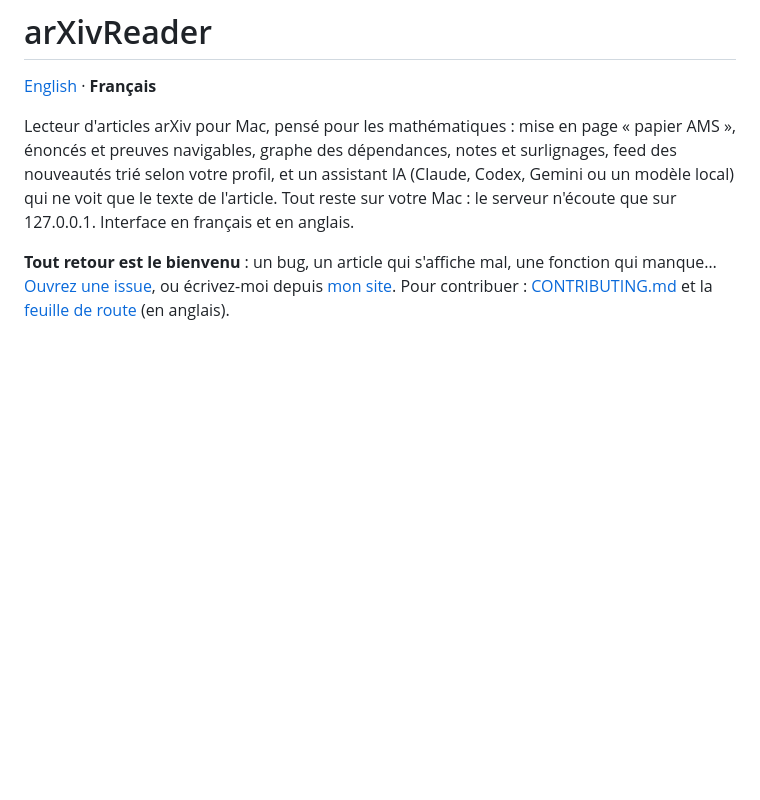
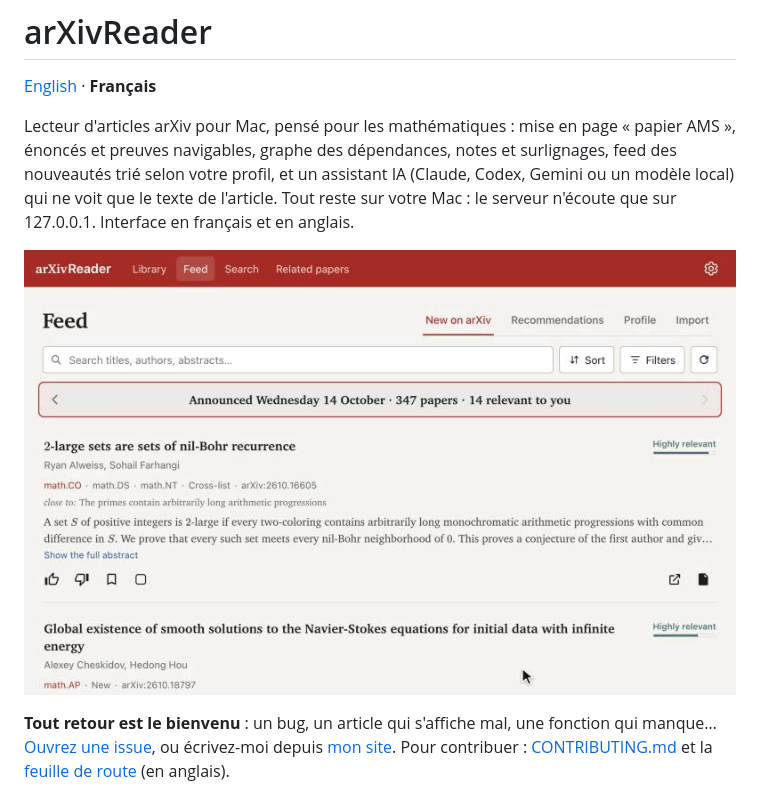
Before and after one commit to seldon39/arxivreader, a Markdown page: README.fr.md, the part around the change. GitHub-like rendering; pictures changed too: docs/demo.gif (added); blank space fills up the shorter version.

```diff
--- a/README.fr.md
+++ b/README.fr.md
@@ -6,6 +6,8 @@ Lecteur d'articles arXiv pour Mac, pensé pour les mathématiques : mise en page
 preuves navigables, graphe des dépendances, notes et surlignages, feed des nouveautés trié selon votre profil,
 et un assistant IA (Claude, Codex, Gemini ou un modèle local) qui ne voit que le texte de l'article.
 Tout reste sur votre Mac : le serveur n'écoute que sur 127.0.0.1. Interface en français et en anglais.
+
+![Démo d'arXivReader : feed trié par pertinence, bibliothèque, lecteur avec aperçu des énoncés, surlignage et copie LaTeX, assistant IA, graphe des dépendances, articles liés](docs/demo.gif)
 
 **Tout retour est le bienvenu** : un bug, un article qui s'affiche mal, une fonction qui manque… [Ouvrez une issue](https://github.com/seldon39/arxivreader/issues), ou écrivez-moi depuis [mon site](https://razvan-apredoaei.netlify.app/fr/contact/). Pour contribuer : [CONTRIBUTING.md](CONTRIBUTING.md) et
 la [feuille de route](ROADMAP.md) (en anglais).
```
Also changed, not shown: README.md (+2 -0 lines).
